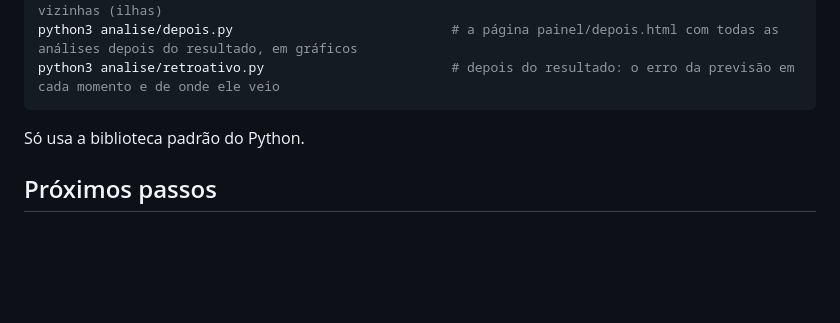
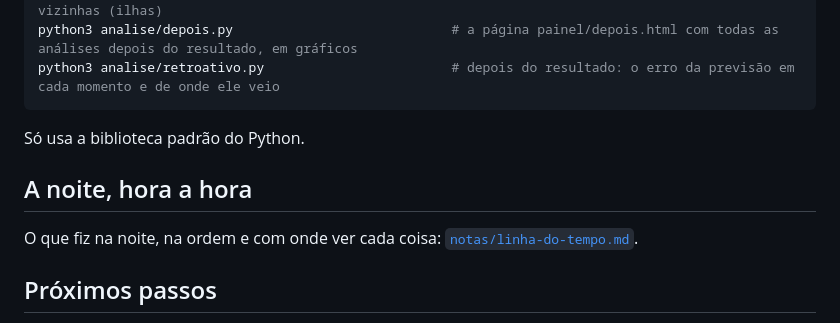
Before and after one commit to arrualuiz/noite-da-apuracao-2, a Markdown page: README.md, the part around the change. Rendered like a GitHub page; blank space fills up the shorter version.

Commit message:
Linha do tempo da noite, hora a hora, com onde ver cada coisa

```diff
--- a/README.md
+++ b/README.md
@@ -39,6 +39,10 @@ python3 analise/retroativo.py                        # depois do resultado: o er
 
 Só usa a biblioteca padrão do Python.
 
+## A noite, hora a hora
+
+O que fiz na noite, na ordem e com onde ver cada coisa: [`notas/linha-do-tempo.md`](notas/linha-do-tempo.md).
+
 ## Próximos passos
 
 O projeto está organizado em sprints no [`PLANO.md`](PLANO.md): a noite, o fechamento, a análise em R, o pipeline em Databricks, o relatório em Fabric/Power BI e o case no LinkedIn. O site (`site/index.html`) ainda conta a noite do 1º turno.
```
Also changed, not shown: notas/linha-do-tempo.md (added, +61 -0 lines).
